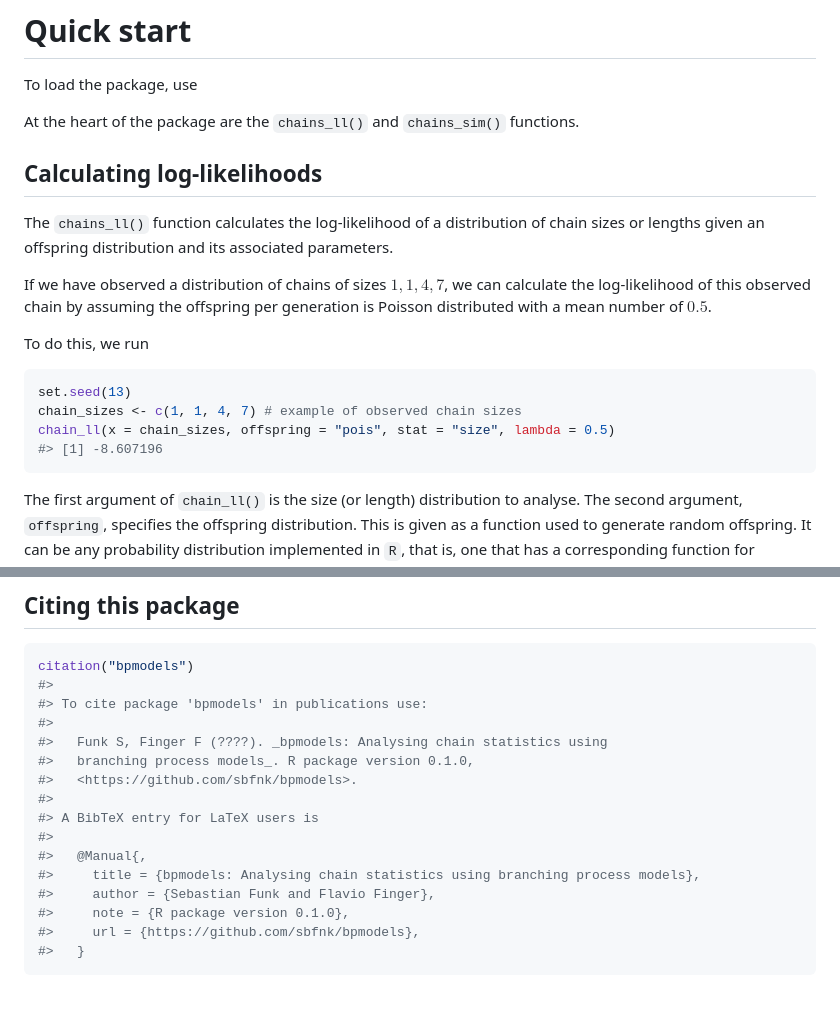
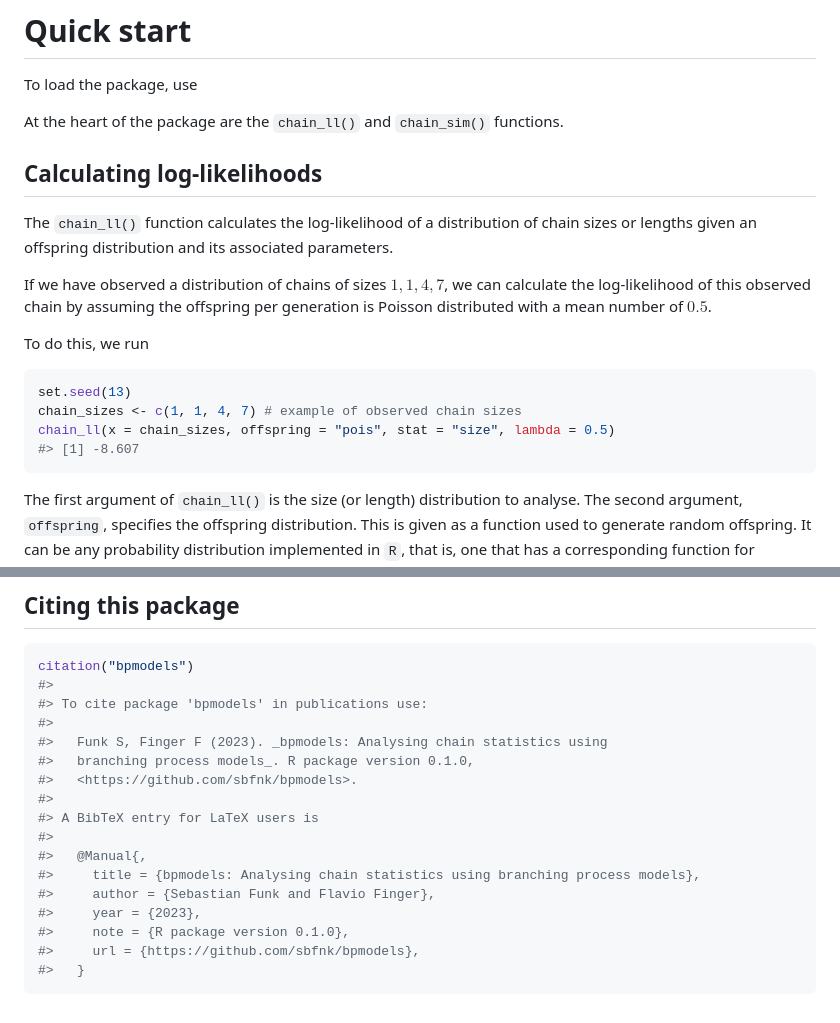
Before and after one commit to epiforecasts/bpmodels, a Markdown page: README.md, 2 parts joined by grey strips. Drawn GitHub-style.

````diff
--- a/README.md
+++ b/README.md
@@ -35,12 +35,12 @@ devtools::install_github('epiverse-trace/bpmodels')
 
 To load the package, use
 
-At the heart of the package are the `chains_ll()` and `chains_sim()`
+At the heart of the package are the `chain_ll()` and `chain_sim()`
 functions.
 
 ## Calculating log-likelihoods
 
-The `chains_ll()` function calculates the log-likelihood of a
+The `chain_ll()` function calculates the log-likelihood of a
 distribution of chain sizes or lengths given an offspring distribution
 and its associated parameters.
 
@@ -55,7 +55,7 @@ To do this, we run
 set.seed(13)
 chain_sizes <- c(1, 1, 4, 7) # example of observed chain sizes
 chain_ll(x = chain_sizes, offspring = "pois", stat = "size", lambda = 0.5)
-#> [1] -8.607196
+#> [1] -8.607
 ```
 
 The first argument of `chain_ll()` is the size (or length) distribution
@@ -206,7 +199,7 @@ citation("bpmodels")
 #>
 #> To cite package 'bpmodels' in publications use:
 #>
-#>   Funk S, Finger F (????). _bpmodels: Analysing chain statistics using
+#>   Funk S, Finger F (2023). _bpmodels: Analysing chain statistics using
 #>   branching process models_. R package version 0.1.0,
 #>   <https://github.com/sbfnk/bpmodels>.
 #>
@@ -215,6 +208,7 @@ citation("bpmodels")
 #>   @Manual{,
 #>     title = {bpmodels: Analysing chain statistics using branching process models},
 #>     author = {Sebastian Funk and Flavio Finger},
+#>     year = {2023},
 #>     note = {R package version 0.1.0},
 #>     url = {https://github.com/sbfnk/bpmodels},
 #>   }
````
Also changed, not shown: other parts of README.md (+15 -22 lines).
